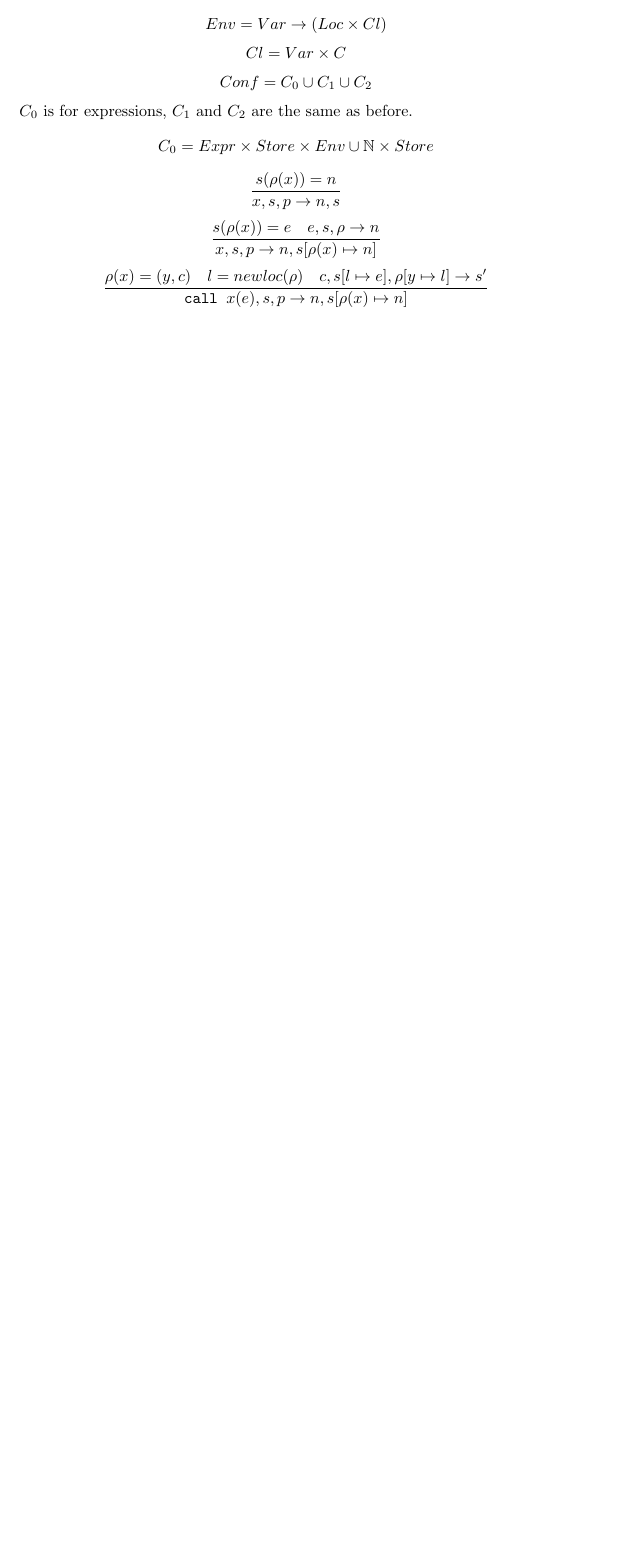
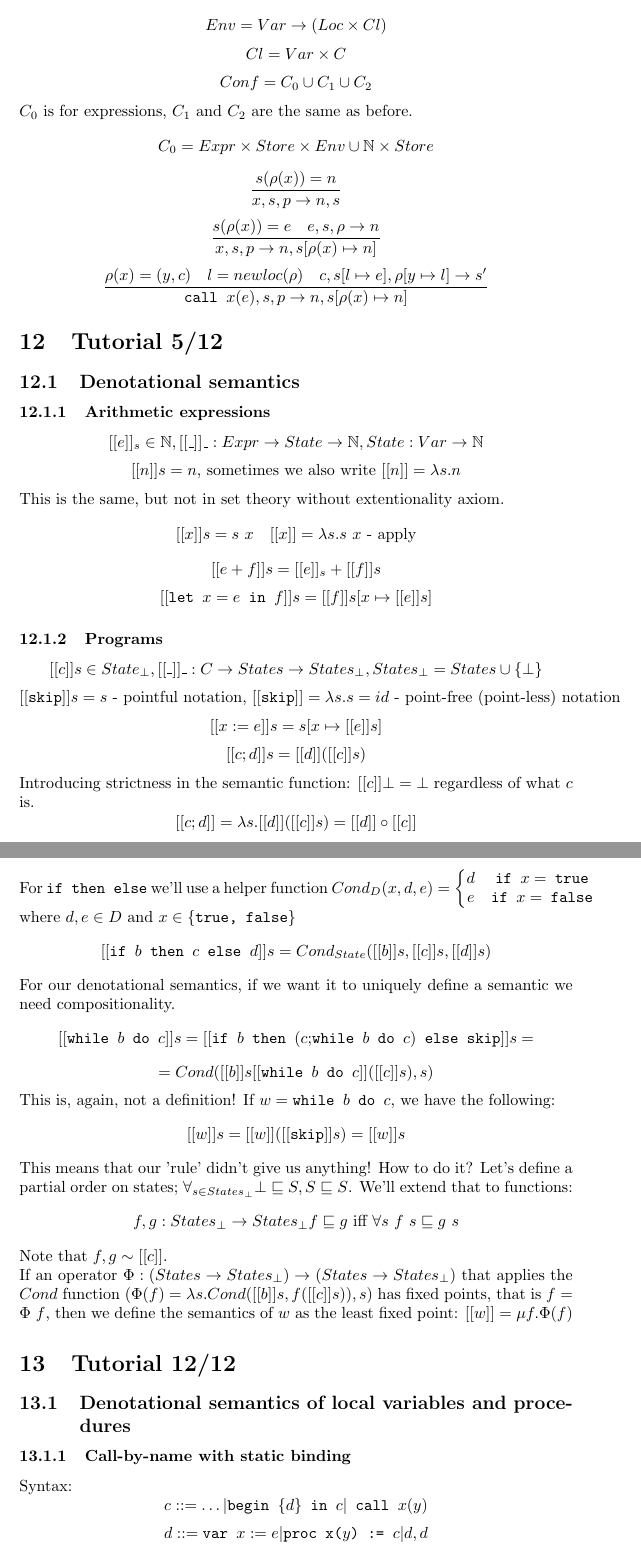
Before and after one commit to Joald/semwer, a LaTeX document (notatki_cw.tex): part of page 13 of 13 before the commit and two parts of pages 13 and 14 of 16 after it, the two joined at a grey line, cut so that both start at the same text, the shorter picture padded with empty space. Compiled offline with pdfLaTeX.

Commit message:
12/12 tutorial

```diff
--- a/notatki_cw.tex
+++ b/notatki_cw.tex
@@ -555,3 +555,42 @@ $$\frac{
 }{
 	\texttt{call }x(e),s,p \rightarrow n,s[\rho(x)\mapsto n]
 }$$
+
+\section{Tutorial 5/12}
+\subsection{Denotational semantics}
+\subsubsection{Arithmetic expressions}
+$$[[e]]_s\in\mathbb{N}, [[\_]]\_:Expr \rightarrow State \rightarrow \mathbb{N}, State: Var \rightarrow \mathbb{N}$$
+$$[[n]]s=n \text{, sometimes we also write }[[n]]=\lambda s.n $$
+This is the same, but not in set theory without extentionality axiom.
+$$[[x]]s=s\ x\ \ \ [[x]]=\lambda s.s\ x \text{ - apply}$$
+$$[[e+f]]s=[[e]]_s+[[f]]s$$
+$$[[\texttt{let }x=e\texttt{ in }f]]s=[[f]]{s[x\mapsto[[e]]s]}$$
+\subsubsection{Programs}
+$$[[c]]s\in State_\bot, [[\_]]\_:C \rightarrow States \rightarrow States_\bot, States_\bot=States\cup\{\bot\}$$
+$$[[\texttt{skip}]]s=s \text{ - pointful notation, }[[\texttt{skip}]]=\lambda s.s=id \text{ - point-free (point-less) notation}$$
+$$[[x:=e]]s=s[x\mapsto[[e]]s]$$
+$$[[c;d]]s=[[d]]([[c]]s)$$
+Introducing strictness in the semantic function: $[[c]]\bot=\bot$ regardless of what $ c $ is.
+$$[[c;d]]=\lambda s.[[d]]([[c]]s)=[[d]]\circ[[c]]$$
+For \texttt{if then else} we'll use a helper function $ Cond_D(x, d, e)=\bigg\{\begin{matrix}
+d&\texttt{if $ x =$ true}\\
+e&\texttt{if $ x =$ false}
+\end{matrix} $ where $ d, e\in D $ and $ x\in\{\texttt{true, false}\} $
+$$[[\texttt{if $ b $ then $ c $ else $ d $}]]s=Cond_{State}([[b]]s,[[c]]s,[[d]]s)$$
+For our denotational semantics, if we want it to uniquely define a semantic we need compositionality.
+$$[[\texttt{while $ b $ do $ c $}]]s=[[\texttt{if $ b $ then $(c;$while $ b $ do $ c) $ else skip}]]s =$$$$=Cond([[b]]s[[\texttt{while $ b $ do $ c $}]]([[c]]s), s)$$
+This is, again, not a definition!
+If $w=\texttt{while $ b $ do $ c $}$, we have the following:
+$$[[w]]s=[[w]]([[\texttt{skip}]]s)=[[w]]s$$
+This means that our 'rule' didn't give us anything! How to do it?
+Let's define a partial order on states; $ \forall_{s\in States_\bot} \bot\sqsubseteq S, S\sqsubseteq S$. We'll extend that to functions:
+$$f,g : States_\bot \rightarrow States_\bot f\sqsubseteq g \text{ iff } \forall s\ f\ s\sqsubseteq g\ s$$
+Note that $ f,g\sim[[c]] $.\\
+If an operator $ \Phi : (States \rightarrow States_\bot) \rightarrow (States \rightarrow States_\bot)$ that applies the $ Cond $ function ($ \Phi(f)=\lambda s.Cond([[b]]s, f([[c]]s)),s $) has fixed points, that is $ f=\Phi\ f $, then we define the semantics of $ w $ as the least fixed point: $ [[w]]=\mu f.\Phi(f) $
+
+\section{Tutorial 12/12}
+\subsection{Denotational semantics of local variables and procedures}
+\subsubsection{Call-by-name with static binding}
+Syntax:
+$$c::=\dots | \texttt{begin \{$d$\} in } c |\texttt{ call }x(y)$$
+$$d::=\texttt{var }x:=e|\texttt{proc x($y$) := }c | d,d$$
```
Also changed, not shown: notatki_cw.pdf, notatki_cw.tex (52 more changed lines).
